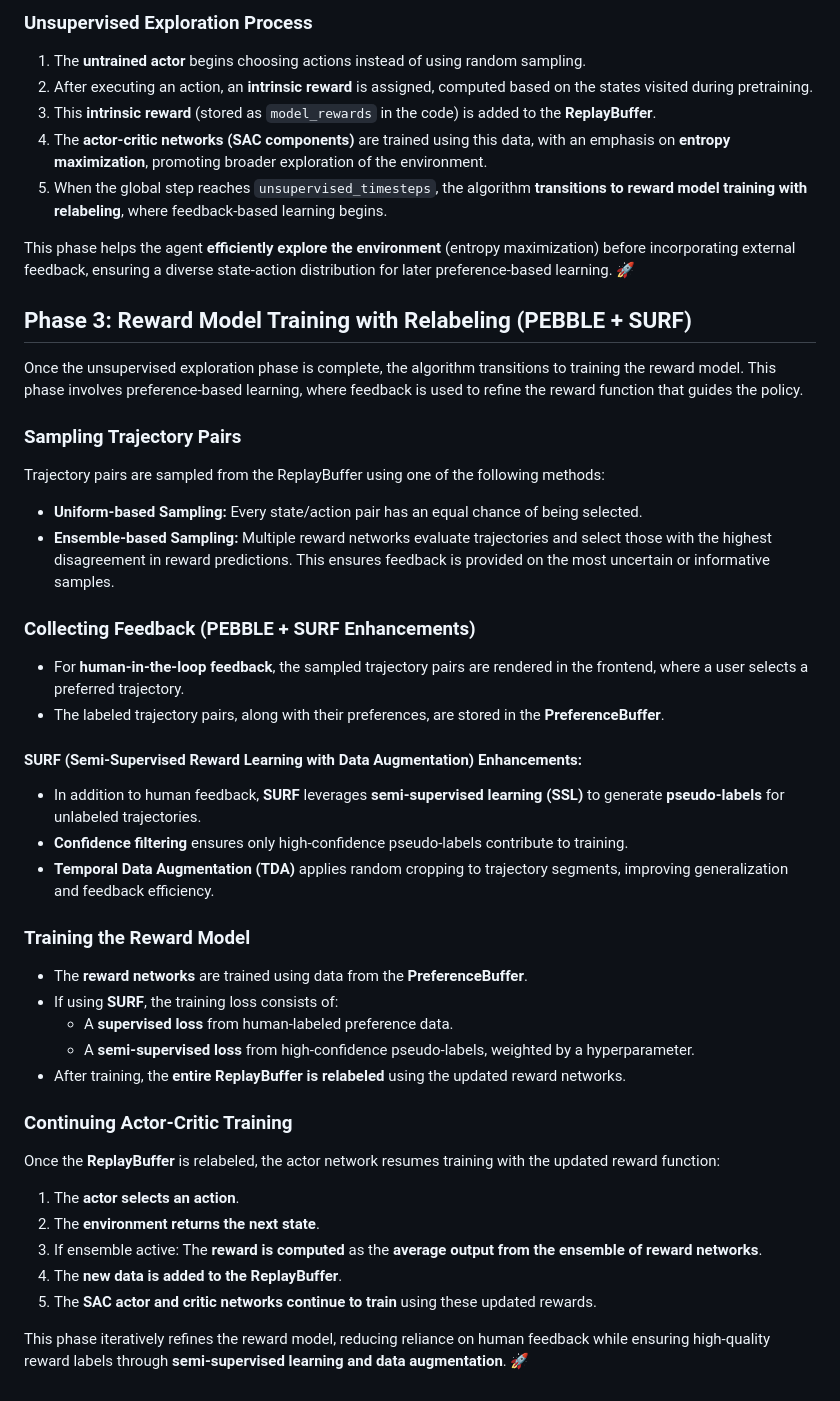
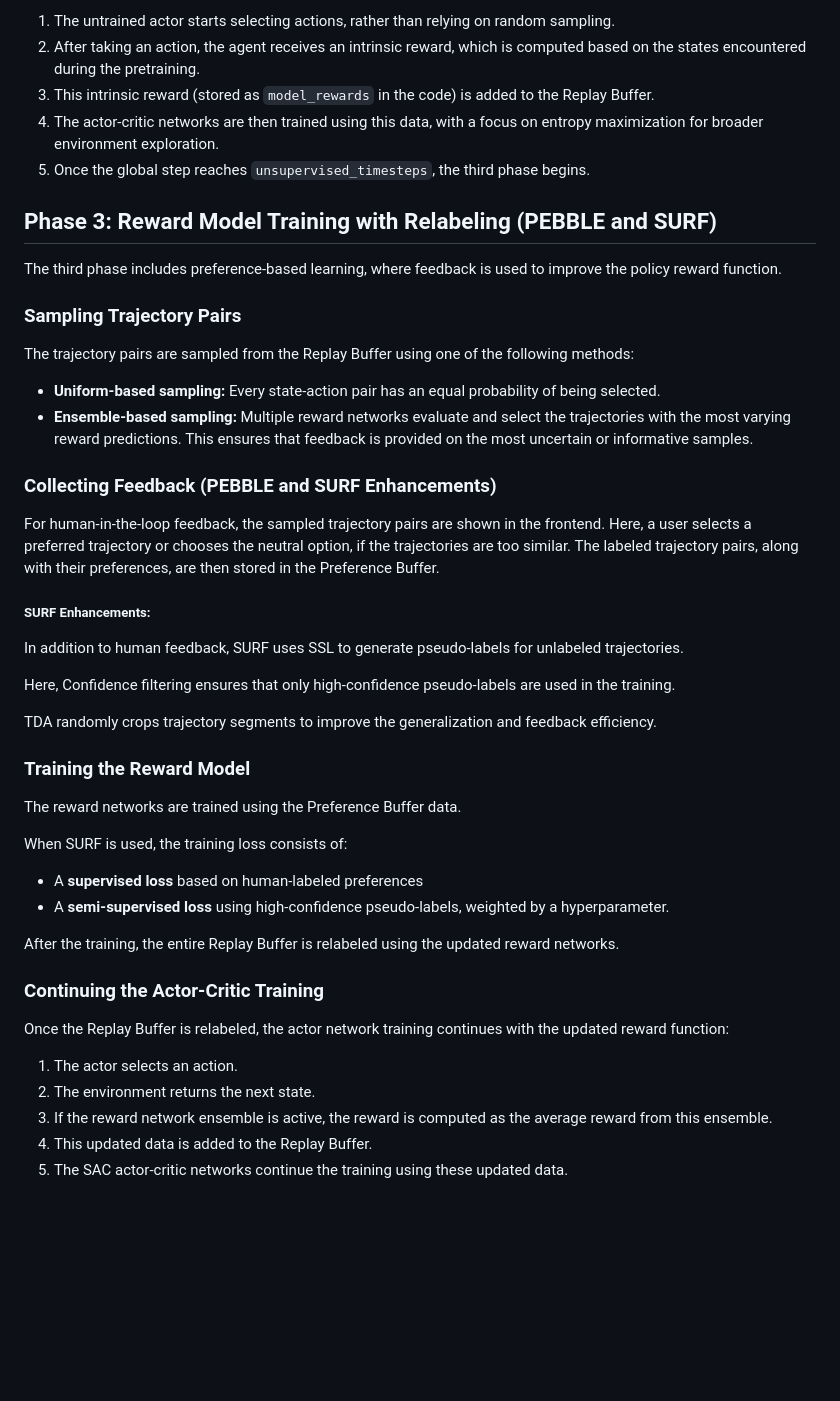
Before and after one commit to malikdurmus/RLHF-Gym, a Markdown page: Documentation.md, the part around one of its changes. Rendered like a GitHub page; blank space fills up the shorter version.

```diff
--- a/Documentation.md
+++ b/Documentation.md
@@ -75,47 +70,49 @@ After the pretraining phase, the algorithm transitions into the **unsupervised e
 
-### **Unsupervised Exploration Process**
-1. The **untrained actor** begins choosing actions instead of using random sampling.
-2. After executing an action, an **intrinsic reward** is assigned, computed based on the states visited during pretraining.
-3. This **intrinsic reward** (stored as `model_rewards` in the code) is added to the **ReplayBuffer**.
-4. The **actor-critic networks (SAC components)** are trained using this data, with an emphasis on **entropy maximization**, promoting broader exploration of the environment.
-5. When the global step reaches `unsupervised_timesteps`, the algorithm **transitions to reward model training with relabeling**, where feedback-based learning begins.
+1. The untrained actor starts selecting actions, rather than relying on random sampling.
+2. After taking an action, the agent receives an intrinsic reward, which is computed based on the states
+encountered during the pretraining.
+3. This intrinsic reward (stored as `model_rewards` in the code) is added to the Replay Buffer.
+4. The actor-critic networks are then trained using this data, with a focus on entropy maximization for
+broader environment exploration.
+5. Once the global step reaches `unsupervised_timesteps`, the third phase begins.
 
-This phase helps the agent **efficiently explore the environment** (entropy maximization) before incorporating external feedback, ensuring a diverse state-action distribution for later preference-based learning. 🚀
+## Phase 3: Reward Model Training with Relabeling (PEBBLE and SURF)
 
+The third phase includes preference-based learning, where feedback is used to improve the policy reward function.
 
-## Phase 3: Reward Model Training with Relabeling (PEBBLE + SURF)
+### Sampling Trajectory Pairs
+The trajectory pairs are sampled from the Replay Buffer using one of the following methods:
 
-Once the unsupervised exploration phase is complete, the algorithm transitions to training the reward model. This phase involves preference-based learning, where feedback is used to refine the reward function that guides the policy.
++ **Uniform-based sampling:** Every state-action pair has an equal probability of being selected.
++ **Ensemble-based sampling:** Multiple reward networks evaluate and select the trajectories with the most varying
+reward predictions. This ensures that feedback is provided on the most uncertain or informative samples.
 
-### **Sampling Trajectory Pairs**
-Trajectory pairs are sampled from the ReplayBuffer using one of the following methods:
+### Collecting Feedback (PEBBLE and SURF Enhancements)
+For human-in-the-loop feedback, the sampled trajectory pairs are shown in the frontend.
+Here, a user selects a preferred trajectory or chooses the neutral option, if the trajectories are too similar.
+The labeled trajectory pairs, along with their preferences, are then stored in the Preference Buffer.
 
-- **Uniform-based Sampling:** Every state/action pair has an equal chance of being selected.
-- **Ensemble-based Sampling:** Multiple reward networks evaluate trajectories and select those with the highest disagreement in reward predictions. This ensures feedback is provided on the most uncertain or informative samples.
+##### SURF Enhancements:
+In addition to human feedback, SURF uses SSL to generate pseudo-labels for unlabeled trajectories.
 
-### **Collecting Feedback (PEBBLE + SURF Enhancements)**
-- For **human-in-the-loop feedback**, the sampled trajectory pairs are rendered in the frontend, where a user selects a preferred trajectory.
-- The labeled trajectory pairs, along with their preferences, are stored in the **PreferenceBuffer**.
+Here, Confidence filtering ensures that only high-confidence pseudo-labels are used in the training.
 
-#### **SURF (Semi-Supervised Reward Learning with Data Augmentation) Enhancements:**
-- In addition to human feedback, **SURF** leverages **semi-supervised learning (SSL)** to generate **pseudo-labels** for unlabeled trajectories.
-- **Confidence filtering** ensures only high-confidence pseudo-labels contribute to training.
-- **Temporal Data Augmentation (TDA)** applies random cropping to trajectory segments, improving generalization and feedback efficiency.
+TDA randomly crops trajectory segments to improve the generalization and feedback efficiency.
 
-### **Training the Reward Model**
-- The **reward networks** are trained using data from the **PreferenceBuffer**.
-- If using **SURF**, the training loss consists of:
-  - A **supervised loss** from human-labeled preference data.
-  - A **semi-supervised loss** from high-confidence pseudo-labels, weighted by a hyperparameter.
-- After training, the **entire ReplayBuffer is relabeled** using the updated reward networks.
+### Training the Reward Model
+The reward networks are trained using the Preference Buffer data.
 
-### **Continuing Actor-Critic Training**
-Once the **ReplayBuffer** is relabeled, the actor network resumes training with the updated reward function:
+When SURF is used, the training loss consists of:
+  + A **supervised loss** based on human-labeled preferences
+  + A **semi-supervised loss** using high-confidence pseudo-labels, weighted by a hyperparameter.
 
-1. The **actor selects an action**.
-2. The **environment returns the next state**.
-3. If ensemble active: The **reward is computed** as the **average output from the ensemble of reward networks**.
-4. The **new data is added to the ReplayBuffer**.
-5. The **SAC actor and critic networks continue to train** using these updated rewards.
+After the training, the entire Replay Buffer is relabeled using the updated reward networks.
 
-This phase iteratively refines the reward model, reducing reliance on human feedback while ensuring high-quality reward labels through **semi-supervised learning and data augmentation**. 🚀
+### Continuing the Actor-Critic Training
+Once the Replay Buffer is relabeled, the actor network training continues with the updated reward function:
+
+1. The actor selects an action.
+2. The environment returns the next state.
+3. If the reward network ensemble is active, the reward is computed as the average reward from this ensemble.
+4. This updated data is added to the Replay Buffer.
+5. The SAC actor-critic networks continue the training using these updated data.
```
Also changed, not shown: other parts of Documentation.md (+39 -44 lines).
